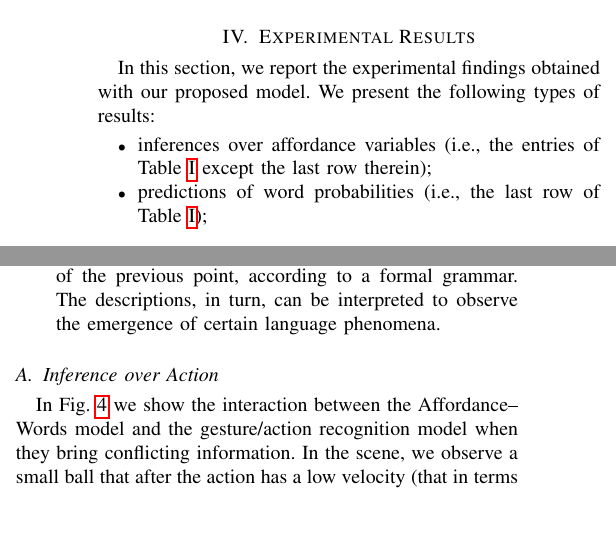
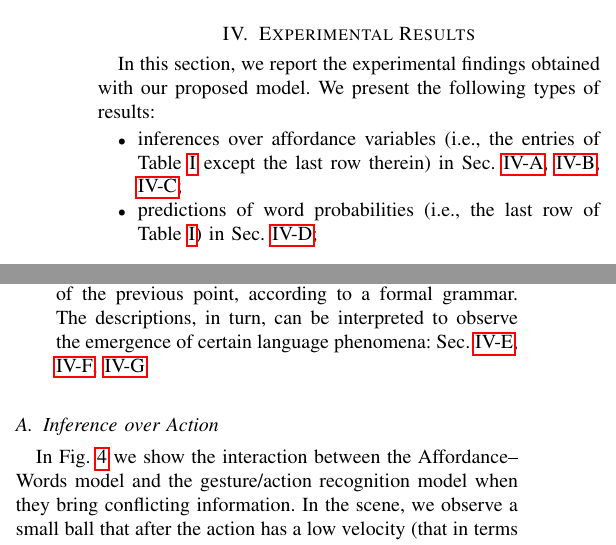
Before and after one commit to gsaponaro/tcds-gestures, a LaTeX paper (article/2017-11_submission/gsaponaro-tcds2017language.tex, which reads article/2017-11_submission/results.tex): two parts of the columns of page 6 of 11, joined at a grey line, cut so that both start at the same text, the shorter picture padded with empty space. Compiled offline with pdfLaTeX; a missing font is replaced by an installed copy or a similar font; a LaTeX package or settings file that is missing is left out.

Commit message:
Add labels and refs of individual results

```diff
--- a/article/2017-11_submission/results.tex
+++ b/article/2017-11_submission/results.tex
@@ -13,15 +13,17 @@
 In this section, we report the experimental findings obtained with our proposed model.
 We present the following types of results:
 \begin{itemize}
-  \item inferences over affordance variables~(i.e., the entries of Table~\ref{tab:bnsymb} except the last row therein);
+  \item inferences over affordance variables~(i.e., the entries of Table~\ref{tab:bnsymb} except the last row therein) in Sec.~\ref{sec:results:inference_actions}, \ref{sec:results:inference_effects}, \ref{sec:results:anticipation_effects};
 
-  \item predictions of word probabilities~(i.e., the last row of Table~\ref{tab:bnsymb});
+  \item predictions of word probabilities~(i.e., the last row of Table~\ref{tab:bnsymb}) in Sec.~\ref{sec:results:prediction_words};
 
-  \item generated verbal descriptions from the word probabilities of the previous point, according to a formal grammar. The descriptions, in turn, can be interpreted to observe the emergence of certain language phenomena.%~(e.g., choice of most appropriate conjunction word, choice of synonym words between two consecutive sentences when they refer to the same object).
+  \item verbal descriptions generated from the word probabilities of the previous point, according to a formal grammar. The descriptions, in turn, can be interpreted to observe the emergence of certain language phenomena: Sec.~\ref{sec:results:verbal_descriptions}, ~\ref{sec:results:conjunction}, \ref{sec:results:description_objects}.
+  %~(e.g., choice of most appropriate conjunction word, choice of synonym words between two consecutive sentences when they refer to the same object).
 \end{itemize}
 
 % Inference over Affordance Variables (Including Action, Synthetic Values)
 \subsection{Inference over Action}
+\label{sec:results:inference_actions}
 
 In Fig.~\ref{fig:impact_of_evidence_on_Action} we show the interaction between the \AffWords{} model and the gesture/action recognition model when they bring conflicting information.
 In the scene, we observe a small ball that after the action has a low velocity (that in terms of clusters of affordance variables often corresponds to zero velocity).
```
Also changed, not shown: article/2017-11_submission/results.tex (10 more changed lines).
